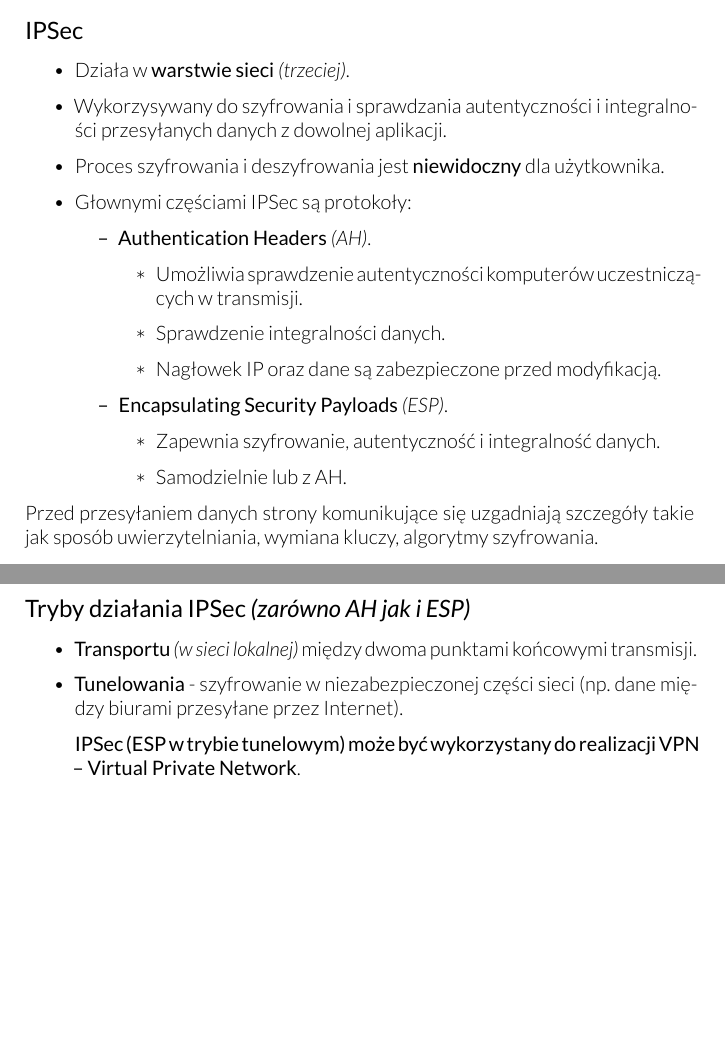
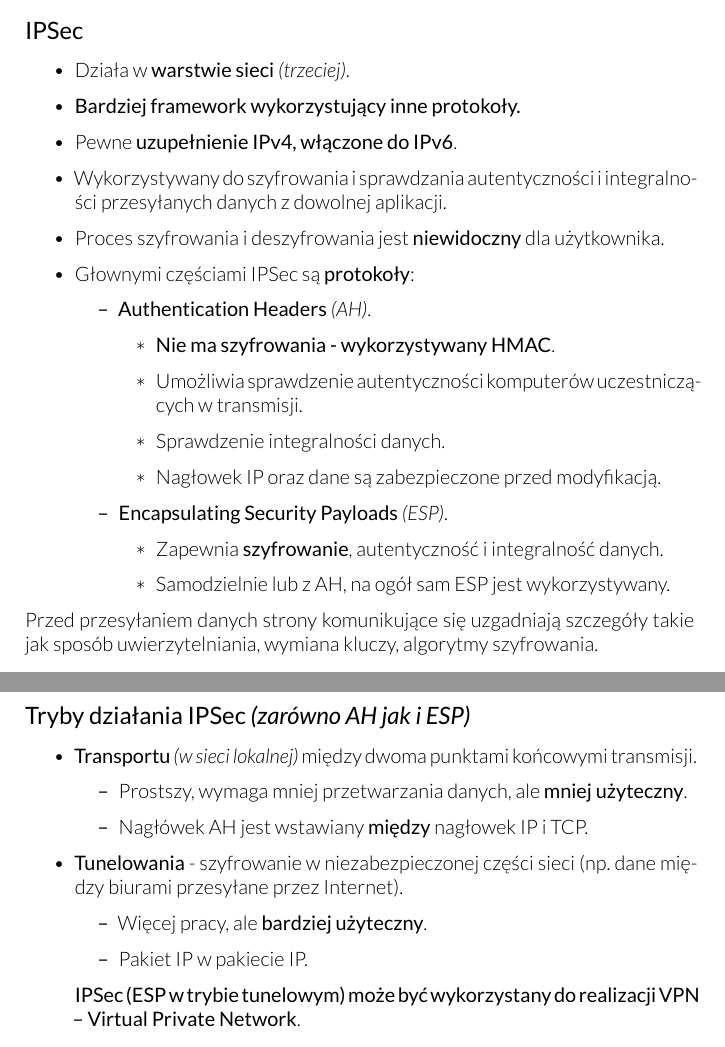
Before and after one commit to hjaremko/sk-egzamin, a LaTeX book (src/sk-egzamin.tex, which reads src/sections/17-ipsec.tex): two parts of pages 23 and 24 of 30 before the commit and two parts of pages 23 and 24 of 34 after it, joined at a grey line, cut so that both start at the same text, the shorter picture padded with empty space. Compiled offline with XeLaTeX.

Commit message:
Expand question 17

```diff
--- a/src/sections/17-ipsec.tex
+++ b/src/sections/17-ipsec.tex
@@ -10,16 +10,21 @@ Proszę opisać protokół IPSec.
 \begin{itemize}
     \item Działa w \textbf{warstwie sieci} \parit{trzeciej}.
 
-    \item Wykorzysywany do szyfrowania i sprawdzania autentyczności i
+    \item \textbf{Bardziej framework wykorzystujący inne protokoły.}
+
+    \item Pewne \textbf{uzupełnienie IPv4, włączone do IPv6}.
+
+    \item Wykorzystywany do szyfrowania i sprawdzania autentyczności i
     integralności przesyłanych danych z dowolnej aplikacji.
 
     \item Proces szyfrowania i deszyfrowania jest \textbf{niewidoczny}
     dla użytkownika.
 
-    \item Głownymi częściami IPSec są protokoły:
+    \item Głownymi częściami IPSec są \textbf{protokoły}:
     \begin{itemize}
         \item \textbf{Authentication Headers} \parit{AH}.
         \begin{itemize}
+            \item \textbf{Nie ma szyfrowania - wykorzystywany HMAC}.
             \item Umożliwia sprawdzenie autentyczności komputerów
             uczestniczących w transmisji.
             \item Sprawdzenie integralności danych.
@@ -27,8 +32,9 @@ Proszę opisać protokół IPSec.
         \end{itemize}
         \item \textbf{Encapsulating Security Payloads} \parit{ESP}.
         \begin{itemize}
-            \item Zapewnia szyfrowanie, autentyczność i integralność danych.
-            \item Samodzielnie lub z AH.
+            \item Zapewnia \textbf{szyfrowanie}, autentyczność i integralność
+            danych.
+            \item Samodzielnie lub z AH, na ogół sam ESP jest wykorzystywany.
         \end{itemize}
     \end{itemize}
 \end{itemize}
@@ -54,9 +60,18 @@ Można ustalić zasadę kiedy IPSec ma być automatycznie zastosowany.
 \begin{itemize}
     \item \textbf{Transportu} \parit{w sieci lokalnej}
     między dwoma punktami końcowymi transmisji.
+    \begin{itemize}
+        \item Prostszy,
+        wymaga mniej przetwarzania danych, ale \textbf{mniej użyteczny}.
+        \item Nagłówek AH jest wstawiany \textbf{między} nagłowek IP i TCP.
+    \end{itemize}
     \item \textbf{Tunelowania} -
     szyfrowanie w niezabezpieczonej części sieci (np. dane między
     biurami przesyłane przez Internet).
+    \begin{itemize}
+        \item Więcej pracy, ale \textbf{bardziej użyteczny}.
+        \item Pakiet IP w pakiecie IP.
+    \end{itemize}
 
     \textbf{IPSec (ESP w trybie tunelowym) może być wykorzystany do realizacji
     VPN – Virtual Private Network}.
```
Also changed, not shown: src/images/ipsec-ah-transport.png (added), src/images/ipsec-ah-tunnel.png (added), src/images/ipsec-esp-transport.png (added), src/images/ipsec-esp-tunnel.png (added), src/sections/17-ipsec.tex (10 more changed lines).
